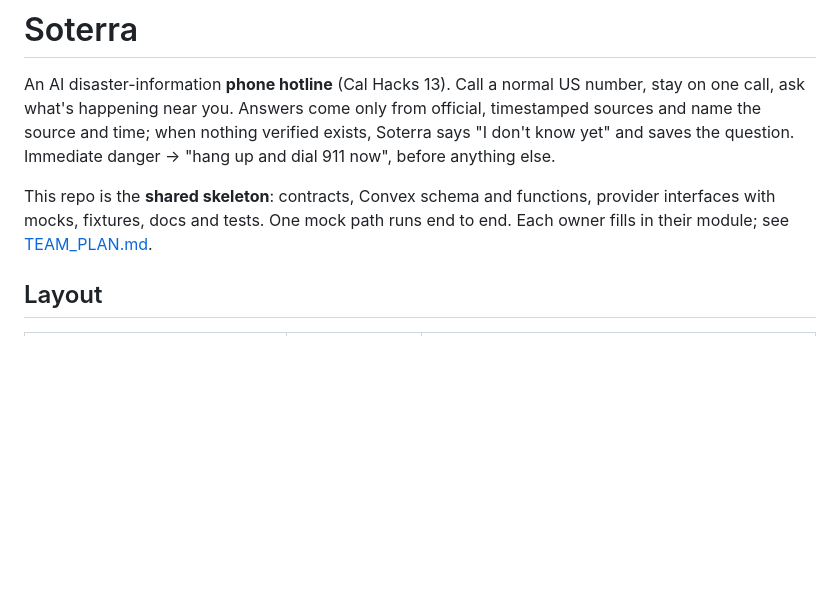
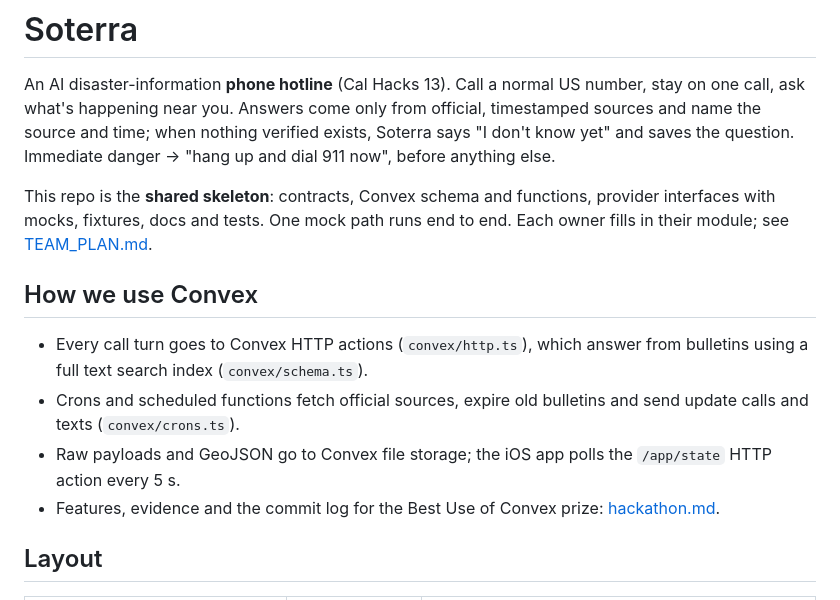
Before and after one commit to lhurepo/soterra, a Markdown page: README.md, the part around the change. GitHub-like rendering; blank space fills up the shorter version.

```diff
--- a/README.md
+++ b/README.md
@@ -3,6 +3,13 @@
 An AI disaster-information **phone hotline** (Cal Hacks 13). Call a normal US number, stay on one call, ask what's happening near you. Answers come only from official, timestamped sources and name the source and time; when nothing verified exists, Soterra says "I don't know yet" and saves the question. Immediate danger → "hang up and dial 911 now", before anything else.
 
 This repo is the **shared skeleton**: contracts, Convex schema and functions, provider interfaces with mocks, fixtures, docs and tests. One mock path runs end to end. Each owner fills in their module; see [TEAM_PLAN.md](TEAM_PLAN.md).
+
+## How we use Convex
+
+- Every call turn goes to Convex HTTP actions (`convex/http.ts`), which answer from bulletins using a full text search index (`convex/schema.ts`).
+- Crons and scheduled functions fetch official sources, expire old bulletins and send update calls and texts (`convex/crons.ts`).
+- Raw payloads and GeoJSON go to Convex file storage; the iOS app polls the `/app/state` HTTP action every 5 s.
+- Features, evidence and the commit log for the Best Use of Convex prize: [hackathon.md](hackathon.md).
 
 ## Layout
 
```
Also changed, not shown: hackathon.md (added, +53 -0 lines).
